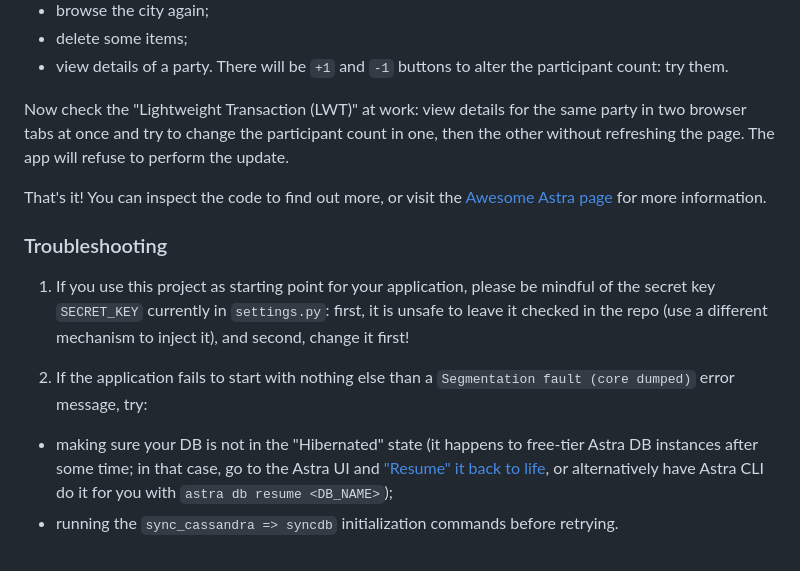
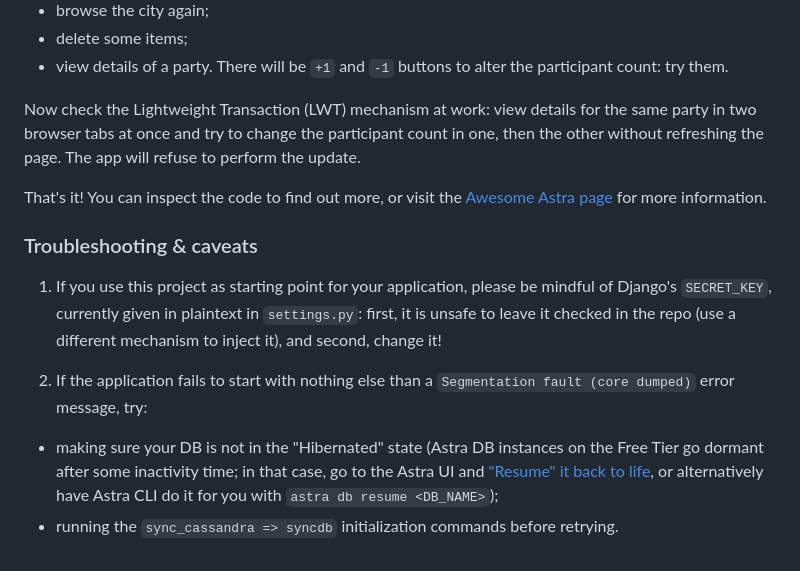
Before and after one commit to awesome-astra/sample-astra-django-website, a Markdown page: README.md, the part around the change. Drawn GitHub-style.

Commit message:
readme improvements 2

```diff
--- a/README.md
+++ b/README.md
@@ -134,19 +134,19 @@ You can visit the application at `http://127.0.0.1:8000/`:
 - delete some items;
 - view details of a party. There will be `+1` and `-1` buttons to alter the participant count: try them.
 
-Now check the "Lightweight Transaction (LWT)" at work: view details for the same party in two browser tabs at once and try to change the participant count in one, then the other without refreshing the page. The app will refuse to perform the update.
+Now check the Lightweight Transaction (LWT) mechanism at work: view details for the same party in two browser tabs at once and try to change the participant count in one, then the other without refreshing the page. The app will refuse to perform the update.
 
 That's it! You can inspect the code to find out more, or visit the [Awesome Astra page](https://awesome-astra.github.io/docs/pages/develop/frameworks/django/) for more information.
 
-### Troubleshooting
+### Troubleshooting & caveats
 
 1. If you use this project as starting point for your application, please
-be mindful of the secret key `SECRET_KEY` currently in `settings.py`:
+be mindful of Django's `SECRET_KEY`, currently given in plaintext in `settings.py`:
 first, it is unsafe to leave it checked in the repo
-(use a different mechanism to inject it), and second, change it first!
+(use a different mechanism to inject it), and second, change it!
 
 2. If the application fails to start with nothing else than a
 `Segmentation fault (core dumped)` error message, try:
 
-- making sure your DB is not in the "Hibernated" state (it happens to free-tier Astra DB instances after some time; in that case, go to the Astra UI and ["Resume" it back to life](https://awesome-astra.github.io/docs/pages/astra/resume-db/), or alternatively have Astra CLI do it for you with `astra db resume <DB_NAME>`);
+- making sure your DB is not in the "Hibernated" state (Astra DB instances on the Free Tier go dormant after some inactivity time; in that case, go to the Astra UI and ["Resume" it back to life](https://awesome-astra.github.io/docs/pages/astra/resume-db/), or alternatively have Astra CLI do it for you with `astra db resume <DB_NAME>`);
 - running the `sync_cassandra => syncdb` initialization commands before retrying.
```
